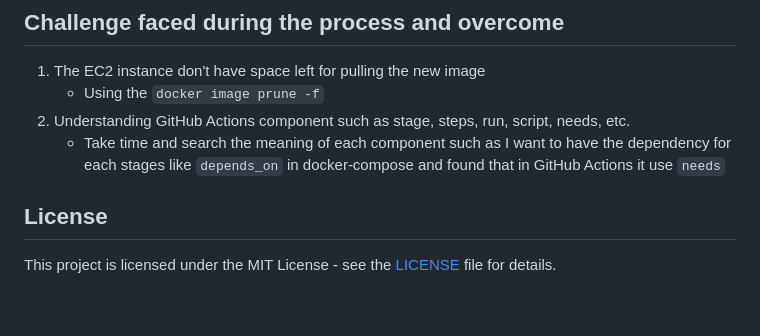
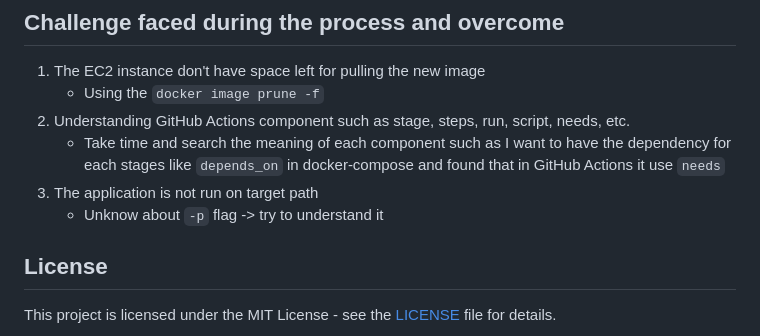
Before and after one commit to s-tanthikun802/CLCM3504-Final-Exam, a Markdown page: README.md, the part around the change. Rendered like a GitHub page; blank space fills up the shorter version.

Commit message:
doc: add other challenge

```diff
--- a/README.md
+++ b/README.md
@@ -161,6 +161,8 @@ To ensure that this process don't have any error and mistake, I would like to ma
    - Using the `docker image prune -f`
 2. Understanding GitHub Actions component such as stage, steps, run, script, needs, etc.
    - Take time and search the meaning of each component such as I want to have the dependency for each stages like `depends_on` in docker-compose and found that in GitHub Actions it use `needs`
+3. The application is not run on target path
+   - Unknow about `-p` flag -> try to understand it
 
 ## License
 This project is licensed under the MIT License - see the [LICENSE](LICENSE) file for details.
```
